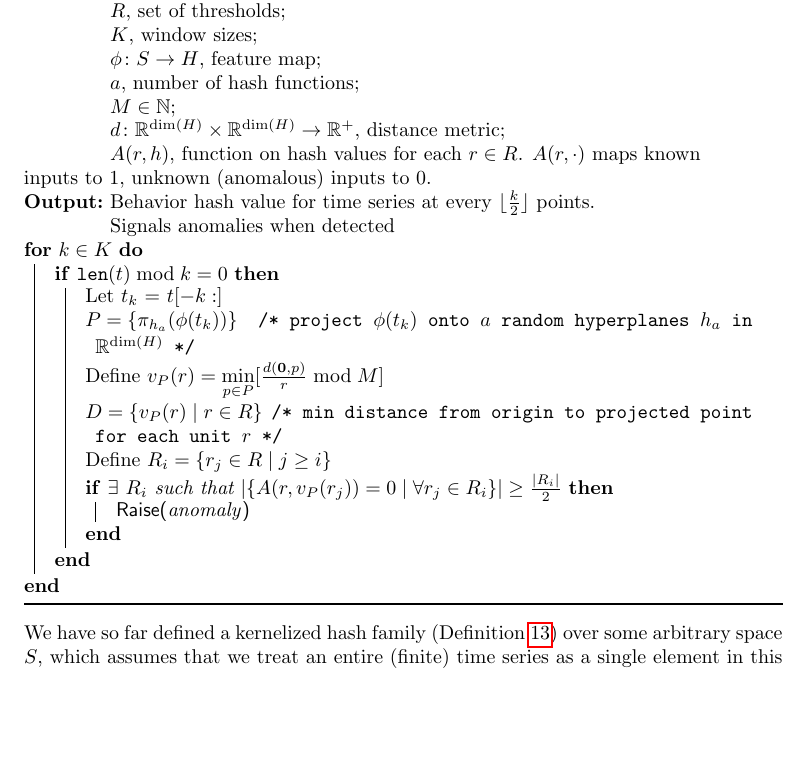
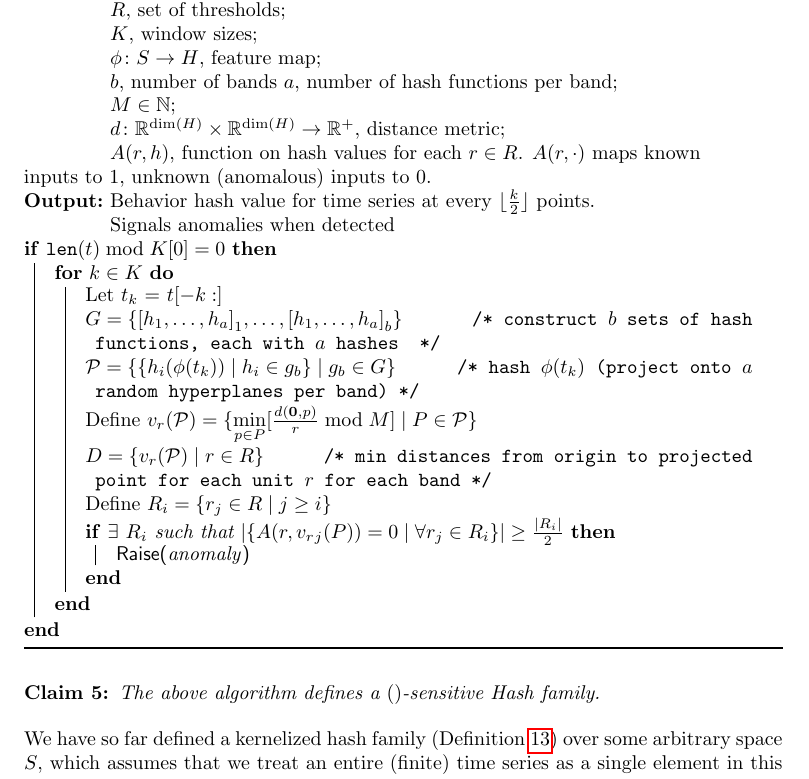
Before and after one commit to rnprakash/lsh, a LaTeX paper (ranked_LSH.tex): part of page 10 of 11, cut so that both start at the same text, the shorter picture padded with empty space. Compiled offline with pdfLaTeX.

Commit message:
Hash on smallest window size intervals

```diff
--- a/ranked_LSH.tex
+++ b/ranked_LSH.tex
@@ -552,27 +552,33 @@ We now define a feature map from the raw observation space of time series $S$ to
         $R$, set of thresholds;\\
         $K$, window sizes;\\
         $\phi \colon S \rightarrow H$, feature map;\\
-        $a$, number of hash functions;\\
+        $b$, number of bands
+        $a$, number of hash functions per band;\\
         $M \in \N$;\\
         $d \colon \R^{\dim(H)} \times \R^{\dim(H)} \rightarrow \R^+$, distance metric;\\
         $A(r,h)$, function on hash values for each $r \in R$. $A(r,\cdot)$ maps known inputs to $1$, unknown (anomalous) inputs to $0$.
     }
     \Output{Behavior hash value for time series at every $\floor{\frac{k}{2}}$ points.\\
         Signals anomalies when detected}
-    \For{$k \in K$}{
-        \If{$\mathtt{len}(t) \bmod k = 0$}{
+    \If{$\mathtt{len}(t) \bmod K[0] = 0$}{
+        \For{$k \in K$}{
             Let $t_k$ = $t[-k:]$\\
-            $P = \{ \pi_{h_a}(\phi(t_k))\}$ \tcc*[f]{project $\phi(t_k)$ onto $a$ random hyperplanes $h_a$ in $\R^{\dim(H)}$}\\
-            Define $v_P(r) = \min\limits_{p \in P}[\frac{d(\bm{0}, p)}{r} \bmod M]$\\
-            $D = \{ v_P(r) \mid r \in R \}$ \tcc*[f]{min distance from origin to projected point for each unit $r$}\\
+            $G = \{ {[h_1, \ldots, h_a ]}_1, \ldots, {[ h_1, \ldots, h_a]}_b \}$ \tcc*[f]{ construct $b$ sets of hash functions, each with $a$ hashes }\\
+            $\mathcal{P} = \{ \{ h_i(\phi(t_k)) \mid h_i \in g_b \} \mid g_b \in G \}$ \tcc*[f]{hash $\phi(t_k)$ (project onto $a$ random hyperplanes per band)}\\
+            Define $v_r(\mathcal{P}) = \{ \min\limits_{p \in P}[\frac{d(\bm{0}, p)}{r} \bmod M] \mid P \in \mathcal{P} \}$\\
+            $D = \{ v_r(\mathcal{P}) \mid r \in R \}$ \tcc*[f]{min distances from origin to projected point for each unit $r$ for each band}\\
             Define $R_i = \{ r_j \in R \mid j \ge i \}$\\
-            \If{$\exists~R_i$ such that $|\{A(r,v_P(r_j)) = 0 \mid \forall r_j \in R_i\}| \ge \frac{\cardinality{R_i}}{2}$}{
+            \If{$\exists~R_i$ such that $|\{A(r,v_r_j(P)) = 0 \mid \forall r_j \in R_i\}| \ge \frac{\cardinality{R_i}}{2}$}{
                 \Raise{anomaly}
             }
         }
     }
     \caption{Real-time Behavioral Hash for Time Series}
 \end{algorithm}
+
+\begin{claim}
+    The above algorithm defines a $()$-sensitive Hash family.
+\end{claim}
 
 We have so far defined a kernelized hash family (Definition~\ref{defn:kernel_lsh}) over some arbitrary space $S$, which assumes that we treat an entire (finite) time series as a single element in this space and compute distances on these full time series.
 However, to compute distances between time series in real-time, we must make some adjustments to account for each time series being an incoming stream of data.
```
Also changed, not shown: ranked_LSH.pdf, ranked_LSH.tex (1 more changed lines), 1 other file.
